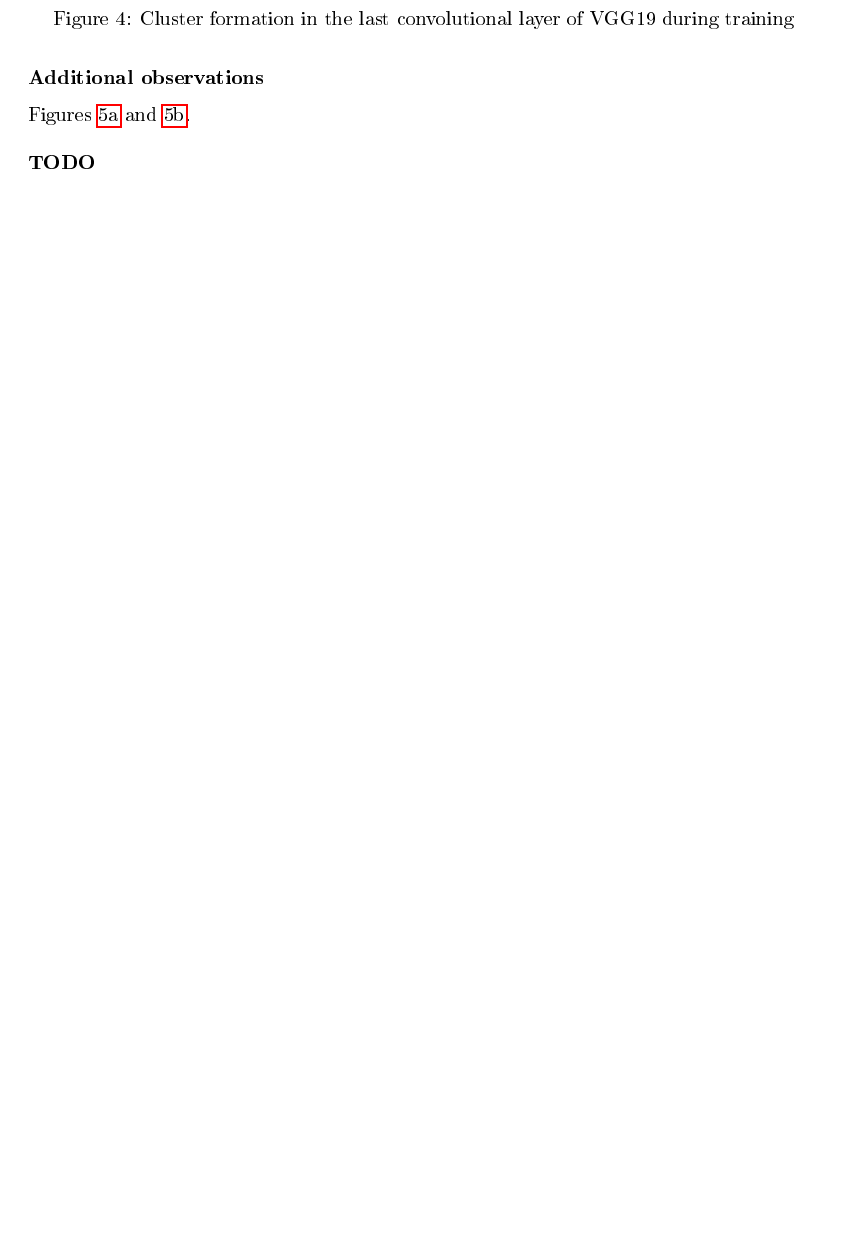
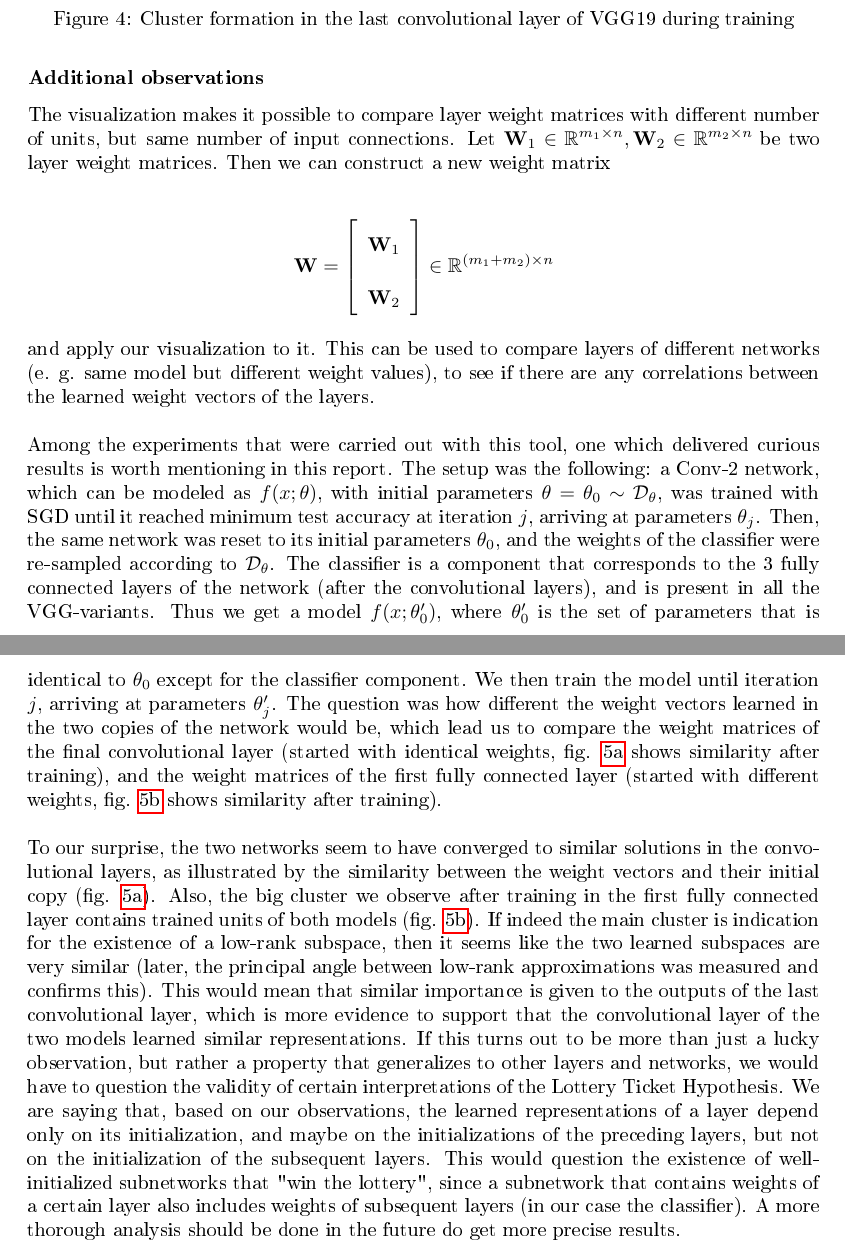
Before and after one commit to jheitmann/Neural-net-pruning, a LaTeX document (report/main.tex): part of page 15 of 21 before the commit and two parts of pages 15 and 16 of 22 after it, the two joined at a grey line, cut so that both start at the same text, the shorter picture padded with empty space. The pictures show the PDF file report/main.pdf that the author committed with the source.

Commit message:
Report - additional observations

```diff
--- a/report/main.tex
+++ b/report/main.tex
@@ -318,15 +320,26 @@ The next section is motivated by the wish to examine more precisely the nature o
 \end{figure}
 
 \subsubsection*{Additional observations}
-Figures \ref{fig:conv2-sgd-resampled} and \ref{fig:fc1-sgd-resampled}. \\
+The visualization makes it possible to compare layer weight matrices with different number of units, but same number of input connections. Let $\mathbf{W}_1 \in \mathbb{R}^{m_1 \times n}, \mathbf{W}_2 \in \mathbb{R}^{m_2 \times n}$ be two layer weight matrices. Then we can construct a new weight matrix
 
-\textbf{TODO}
+\begin{align*}
+\mathbf{W} = \left[ \begin{array}{r}
+\mathbf{W}_1 \\
+\mathbf{W}_2 \\
+\end{array}\right] \in \mathbb{R}^{(m_1+m_2) \times n}
+\end{align*}
+
+and apply our visualization to it. This can be used to compare layers of different networks (e. g. same model but different weight values), to see if there are any correlations between the learned weight vectors of the layers. \\
+
+Among the experiments that were carried out with this tool, one which delivered curious results is worth mentioning in this report. The setup was the following: a Conv-2 network, which can be modeled as $f(x; \theta)$, with initial parameters $\theta = \theta_0 \sim \mathcal{D}_{\theta}$, was trained with SGD until it reached minimum test accuracy at iteration $j$, arriving at parameters $\theta_j$. Then, the same network was reset to its initial parameters $\theta_0$, and the weights of the classifier were re-sampled according to $\mathcal{D}_{\theta}$. The classifier is a component that corresponds to the 3 fully connected layers of the network (after the convolutional layers), and is present in all the VGG-variants. Thus we get a model $f(x; \theta'_0)$, where $\theta'_0$ is the set of parameters that is identical to $\theta_0$ except for the classifier component. We then train the model until iteration $j$, arriving at parameters $\theta'_j$. The question was how different the weight vectors learned in the two copies of the network would be, which lead us to compare the weight matrices of the final convolutional layer (started with identical weights, fig. \ref{fig:conv2-sgd-resampled} shows similarity after training), and the weight matrices of the first fully connected layer (started with different weights, fig. \ref{fig:fc1-sgd-resampled} shows similarity after training). \\
+
+To our surprise, the two networks seem to have converged to similar solutions in the convolutional layers, as illustrated by the similarity between the weight vectors and their initial copy (fig. \ref{fig:conv2-sgd-resampled}). Also, the big cluster we observe after training in the first fully connected layer contains trained units of both models (fig. \ref{fig:fc1-sgd-resampled}). If indeed the main cluster is indication for the existence of a low-rank subspace, then it seems like the two learned subspaces are very similar (later, the principal angle between low-rank approximations was measured and confirms this). This would mean that similar importance is given to the outputs of the last convolutional layer, which is more evidence to support that the convolutional layer of the two models learned similar representations. If this turns out to be more than just a lucky observation, but rather a property that generalizes to other layers and networks, we would have to question the validity of certain interpretations of the Lottery Ticket Hypothesis. We are saying that, based on our observations, the learned representations of a layer depend only on its initialization, and maybe on the initializations of the preceding layers, but not on the initialization of the subsequent layers. This would question the existence of well-initialized subnetworks that "win the lottery", since a subnetwork that contains weights of a certain layer also includes weights of subsequent layers (in our case the classifier). A more thorough analysis should be done in the future do get more precise results.
 
 \begin{figure}[H]
 \centering
 \begin{subfigure}[b]{0.62\textwidth}
    \includegraphics[width=\linewidth]{images/conv2-sgd-resampled.png}
-   \caption{Last convolutional layer, inner-product cutoff: 0.48}
+   \caption{Last convolutional layer, inner-product cutoff: 0.48. All nodes are only connected to their image in the other model, which was identical to it at initialization.}
    \label{fig:conv2-sgd-resampled}
 \end{subfigure}
 
```
Also changed, not shown: report/main.pdf, report/main.tex (6 more changed lines), 3 other files.
